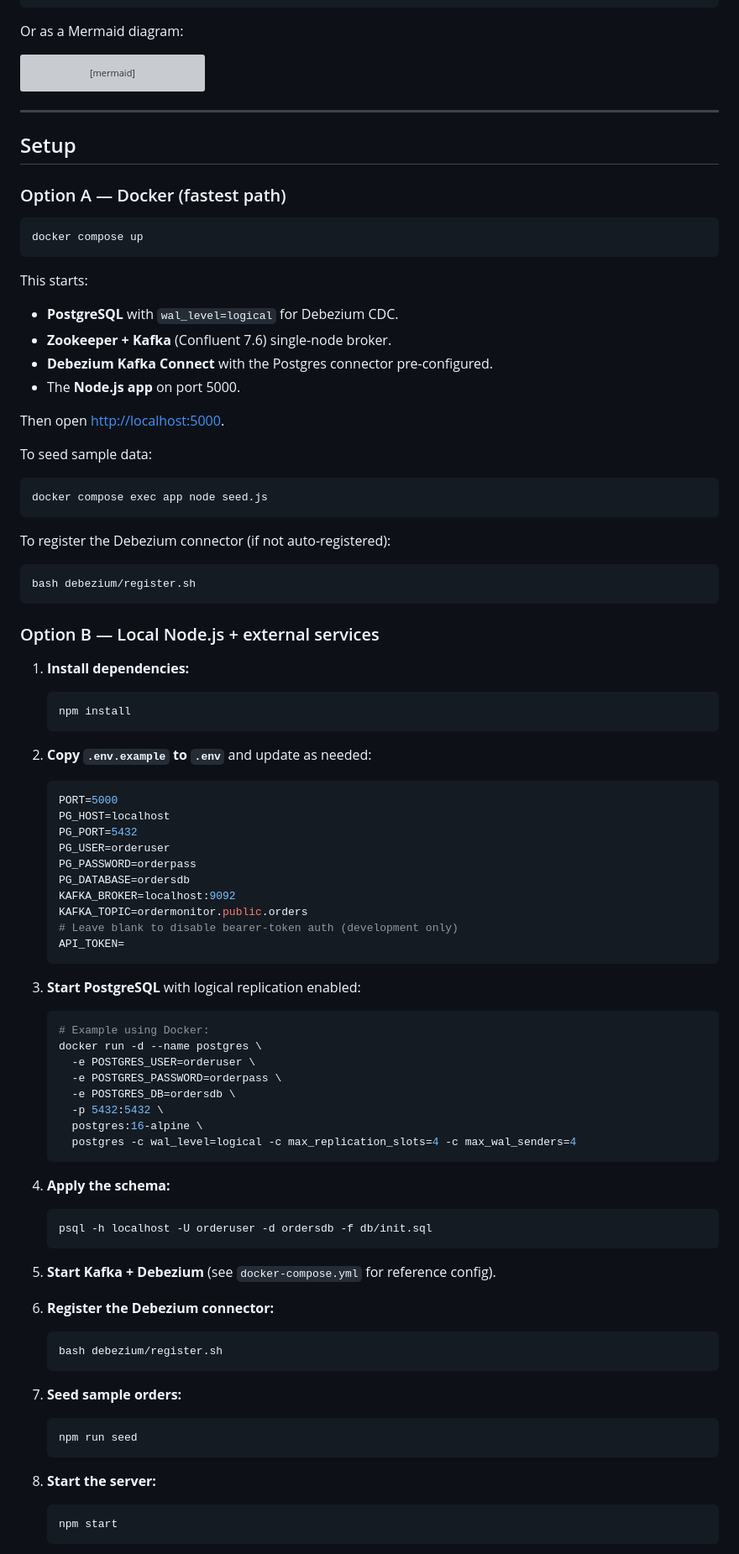
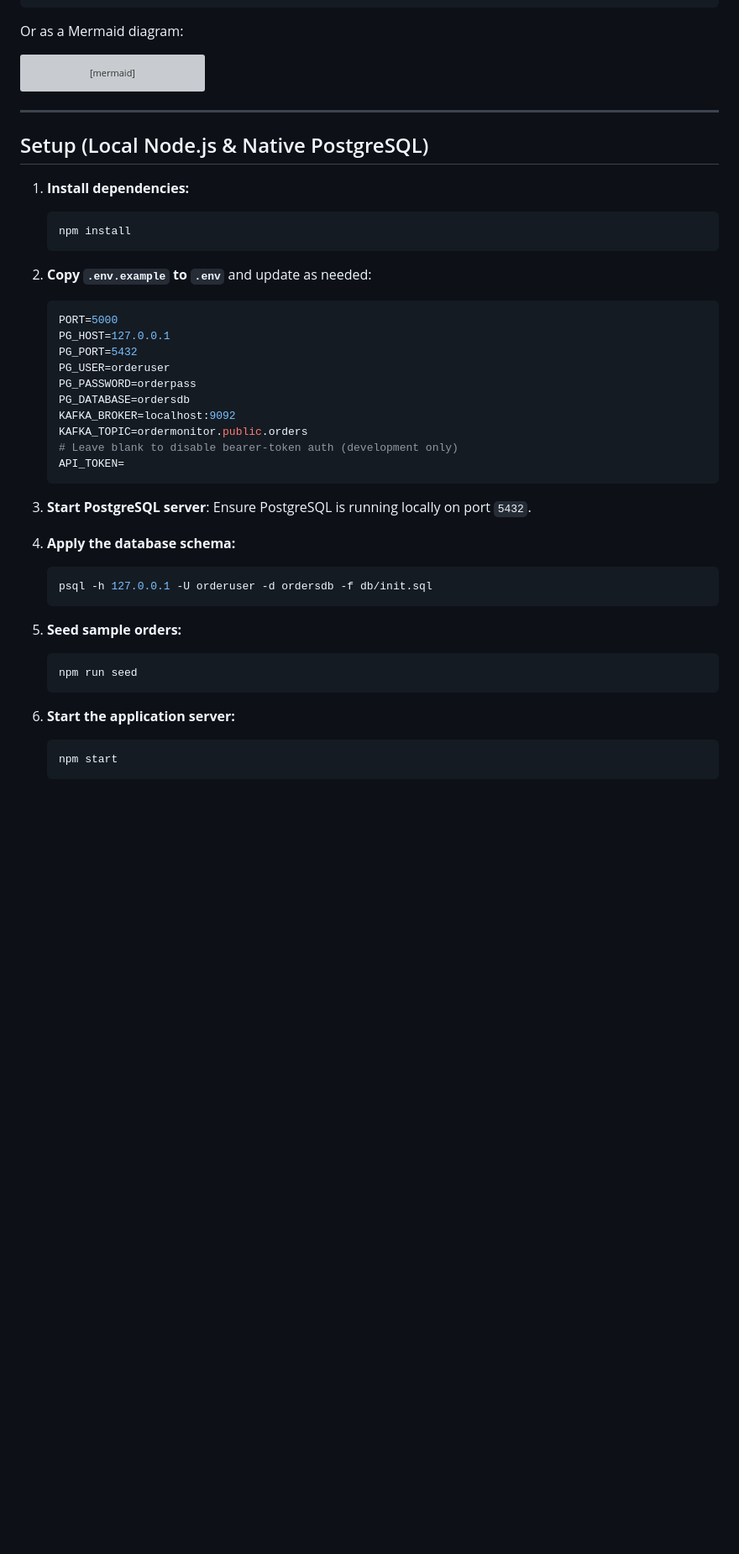
Before and after one commit to Vedant24v/order-monitor-realtime, a Markdown page: README.md, the part around one of its changes. Shown at 84% size. GitHub-like rendering; blank space fills up the shorter version; grey boxes are pictures that could not be loaded.

Commit message:
docs: update README setup for native local PostgreSQL
Replace Docker setup instructions with local Node.js and native PostgreSQL instructions.

````diff
--- a/README.md
+++ b/README.md
@@ -52,35 +52,7 @@ flowchart LR
 
 ---
 
-## Setup
-
-### Option A — Docker (fastest path)
-
-```bash
-docker compose up
-```
-
-This starts:
-- **PostgreSQL** with `wal_level=logical` for Debezium CDC.
-- **Zookeeper + Kafka** (Confluent 7.6) single-node broker.
-- **Debezium Kafka Connect** with the Postgres connector pre-configured.
-- The **Node.js app** on port 5000.
-
-Then open <http://localhost:5000>.
-
-To seed sample data:
-
-```bash
-docker compose exec app node seed.js
-```
-
-To register the Debezium connector (if not auto-registered):
-
-```bash
-bash debezium/register.sh
-```
-
-### Option B — Local Node.js + external services
+## Setup (Local Node.js & Native PostgreSQL)
 
 1. **Install dependencies:**
 
@@ -92,7 +64,7 @@ bash debezium/register.sh
 
    ```env
    PORT=5000
-   PG_HOST=localhost
+   PG_HOST=127.0.0.1
    PG_PORT=5432
    PG_USER=orderuser
    PG_PASSWORD=orderpass
@@ -103,40 +75,22 @@ bash debezium/register.sh
    API_TOKEN=
    ```
 
-3. **Start PostgreSQL** with logical replication enabled:
+3. **Start PostgreSQL server**:
+   Ensure PostgreSQL is running locally on port `5432`.
+
+4. **Apply the database schema:**
 
    ```bash
-   # Example using Docker:
-   docker run -d --name postgres \
-     -e POSTGRES_USER=orderuser \
-     -e POSTGRES_PASSWORD=orderpass \
-     -e POSTGRES_DB=ordersdb \
-     -p 5432:5432 \
-     postgres:16-alpine \
-     postgres -c wal_level=logical -c max_replication_slots=4 -c max_wal_senders=4
+   psql -h 127.0.0.1 -U orderuser -d ordersdb -f db/init.sql
    ```
 
-4. **Apply the schema:**
-
-   ```bash
-   psql -h localhost -U orderuser -d ordersdb -f db/init.sql
-   ```
-
-5. **Start Kafka + Debezium** (see `docker-compose.yml` for reference config).
-
-6. **Register the Debezium connector:**
-
-   ```bash
-   bash debezium/register.sh
-   ```
-
-7. **Seed sample orders:**
+5. **Seed sample orders:**
 
    ```bash
    npm run seed
    ```
 
-8. **Start the server:**
+6. **Start the application server:**
 
    ```bash
    npm start
````
Also changed, not shown: other parts of README.md (+2 -2 lines).
